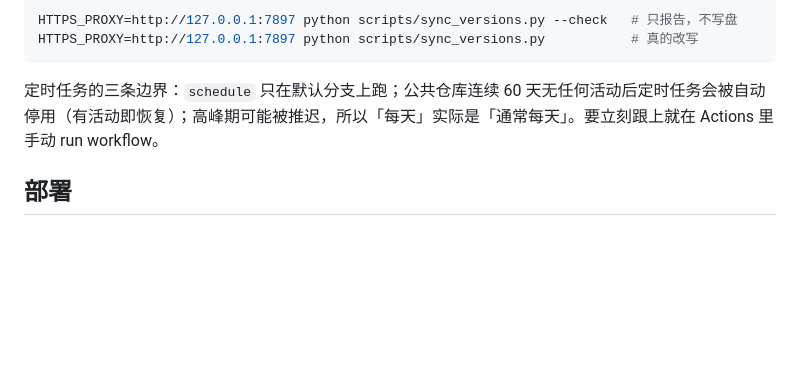
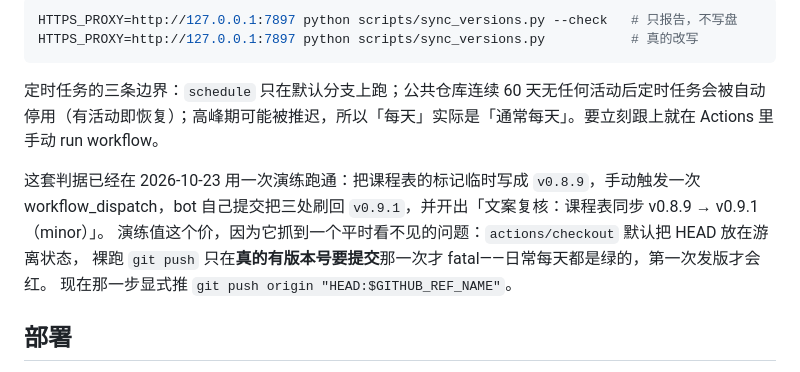
Before and after one commit to XLJFZ/xjtu-student-tools, a Markdown page: README.md, the part around the change. GitHub-like rendering; blank space fills up the shorter version.

Commit message:
docs(portal): 记下漂移演练的结果与那个游离 HEAD 的坑
2026-10-23 把课程表标记临时写成 v0.8.9 触发一次 workflow_dispatch：bot 自己提交
刷回 v0.9.1，并开出「文案复核：课程表同步 v0.8.9 → v0.9.1（minor）」。
演练的价值在于它抓到一个平时看不见的问题 —— actions/checkout 默认游离 HEAD，
裸跑 git push 只在「真有版本号要提交」那次才 fatal，日常每天绿、第一次发版才会红。

那条 issue 是演练靶子留下的噪音，不是真实漂移，随本提交关闭。

Closes #1

```diff
--- a/README.md
+++ b/README.md
@@ -109,6 +109,12 @@ HTTPS_PROXY=http://127.0.0.1:7897 python scripts/sync_versions.py           #
 
 定时任务的三条边界：`schedule` 只在默认分支上跑；公共仓库连续 60 天无任何活动后定时任务会被自动停用（有活动即恢复）；高峰期可能被推迟，所以「每天」实际是「通常每天」。要立刻跟上就在 Actions 里手动 run workflow。
 
+这套判据已经在 2026-10-23 用一次演练跑通：把课程表的标记临时写成 `v0.8.9`，手动触发一次
+workflow_dispatch，bot 自己提交把三处刷回 `v0.9.1`，并开出「文案复核：课程表同步 v0.8.9 → v0.9.1（minor）」。
+演练值这个价，因为它抓到一个平时看不见的问题：`actions/checkout` 默认把 HEAD 放在游离状态，
+裸跑 `git push` 只在**真的有版本号要提交**那一次才 fatal——日常每天都是绿的，第一次发版才会红。
+现在那一步显式推 `git push origin "HEAD:$GITHUB_REF_NAME"`。
+
 ## 部署
 
 使用 GitHub Pages 的**分支部署**方式（Deploy from a branch）：`main` 分支根目录 —— 部署由 GitHub Pages 内置的构建流程完成，不依赖任何 workflow。
```
